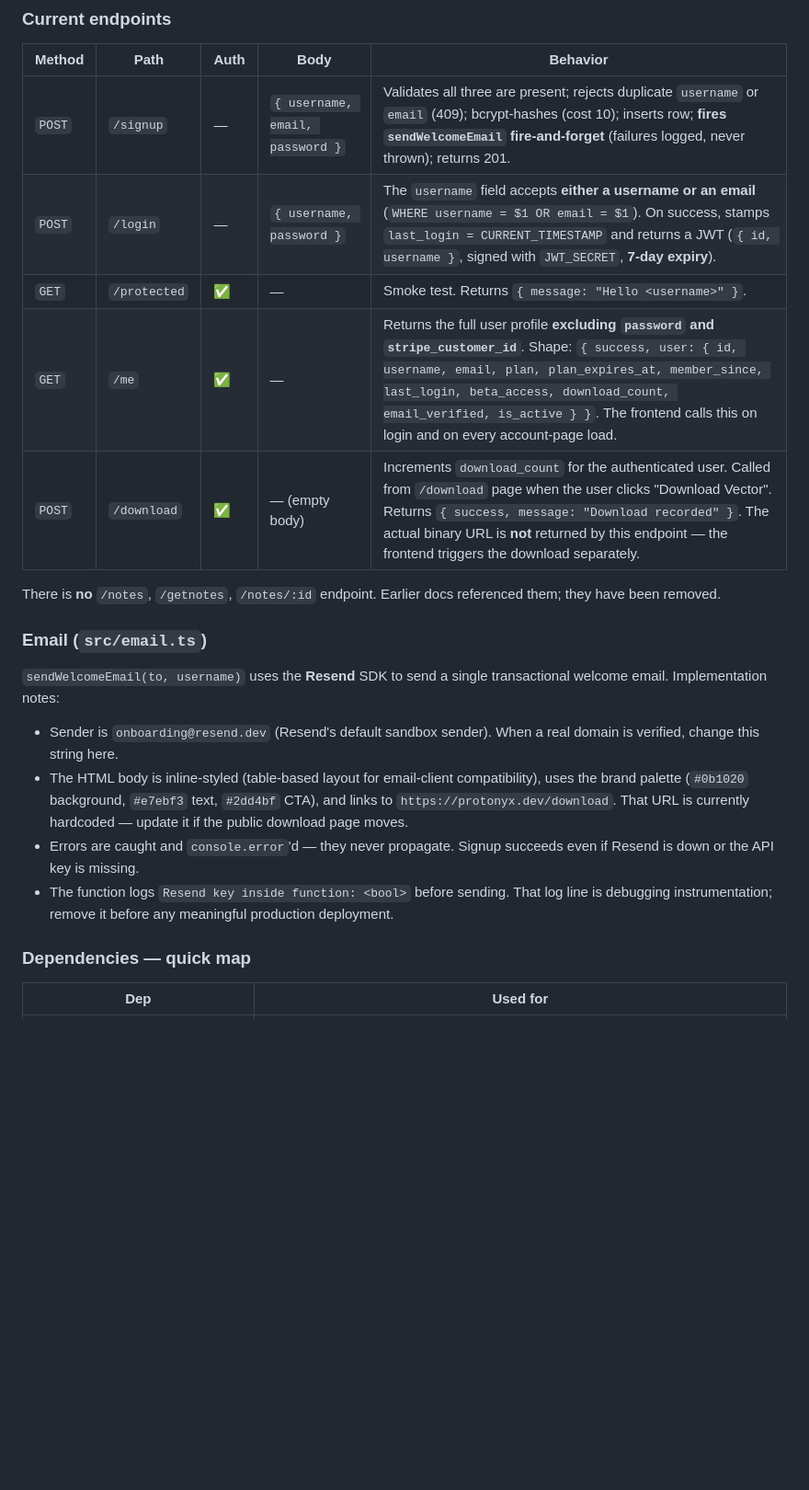
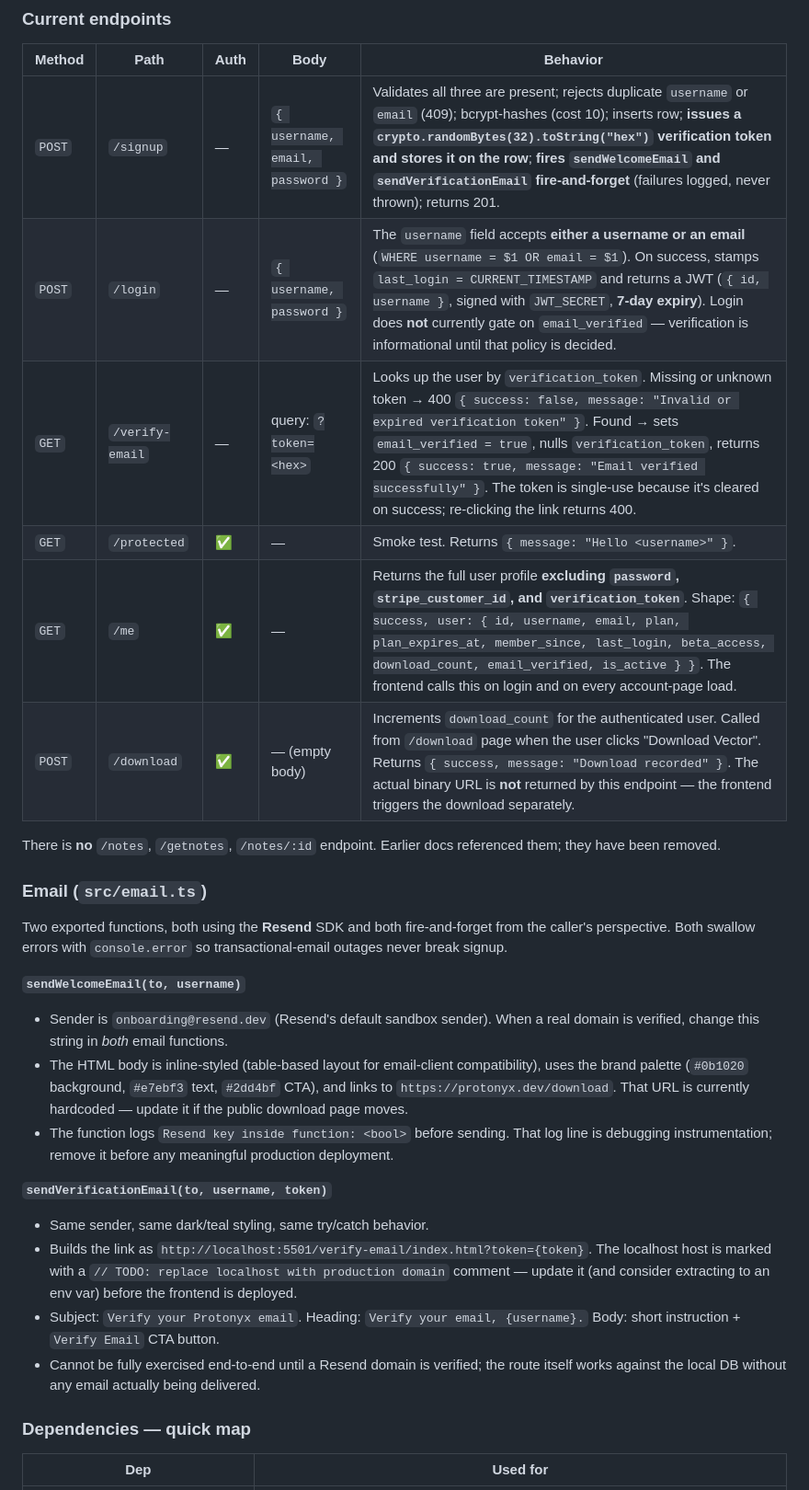
Before and after one commit to Matthew-Goley/protonyx-monorepo, a Markdown page: CLAUDE.md, the part around one of its changes. Shown at 92% size. Drawn GitHub-style; blank space fills up the shorter version.

```diff
--- a/CLAUDE.md
+++ b/CLAUDE.md
@@ -224,22 +235,31 @@ The error field is always named `message`. The frontend (`auth.js`) reads `data.
 
 | Method | Path | Auth | Body | Behavior |
 |---|---|---|---|---|
-| `POST` | `/signup` | — | `{ username, email, password }` | Validates all three are present; rejects duplicate `username` or `email` (409); bcrypt-hashes (cost 10); inserts row; **fires `sendWelcomeEmail` fire-and-forget** (failures logged, never thrown); returns 201. |
-| `POST` | `/login` | — | `{ username, password }` | The `username` field accepts **either a username or an email** (`WHERE username = $1 OR email = $1`). On success, stamps `last_login = CURRENT_TIMESTAMP` and returns a JWT (`{ id, username }`, signed with `JWT_SECRET`, **7-day expiry**). |
+| `POST` | `/signup` | — | `{ username, email, password }` | Validates all three are present; rejects duplicate `username` or `email` (409); bcrypt-hashes (cost 10); inserts row; **issues a `crypto.randomBytes(32).toString("hex")` verification token and stores it on the row**; **fires `sendWelcomeEmail` and `sendVerificationEmail` fire-and-forget** (failures logged, never thrown); returns 201. |
+| `POST` | `/login` | — | `{ username, password }` | The `username` field accepts **either a username or an email** (`WHERE username = $1 OR email = $1`). On success, stamps `last_login = CURRENT_TIMESTAMP` and returns a JWT (`{ id, username }`, signed with `JWT_SECRET`, **7-day expiry**). Login does **not** currently gate on `email_verified` — verification is informational until that policy is decided. |
+| `GET` | `/verify-email` | — | query: `?token=<hex>` | Looks up the user by `verification_token`. Missing or unknown token → 400 `{ success: false, message: "Invalid or expired verification token" }`. Found → sets `email_verified = true`, nulls `verification_token`, returns 200 `{ success: true, message: "Email verified successfully" }`. The token is single-use because it's cleared on success; re-clicking the link returns 400. |
 | `GET` | `/protected` | ✅ | — | Smoke test. Returns `{ message: "Hello <username>" }`. |
-| `GET` | `/me` | ✅ | — | Returns the full user profile **excluding `password` and `stripe_customer_id`**. Shape: `{ success, user: { id, username, email, plan, plan_expires_at, member_since, last_login, beta_access, download_count, email_verified, is_active } }`. The frontend calls this on login and on every account-page load. |
+| `GET` | `/me` | ✅ | — | Returns the full user profile **excluding `password`, `stripe_customer_id`, and `verification_token`**. Shape: `{ success, user: { id, username, email, plan, plan_expires_at, member_since, last_login, beta_access, download_count, email_verified, is_active } }`. The frontend calls this on login and on every account-page load. |
 | `POST` | `/download` | ✅ | — (empty body) | Increments `download_count` for the authenticated user. Called from `/download` page when the user clicks "Download Vector". Returns `{ success, message: "Download recorded" }`. The actual binary URL is **not** returned by this endpoint — the frontend triggers the download separately. |
 
 There is **no** `/notes`, `/getnotes`, `/notes/:id` endpoint. Earlier docs referenced them; they have been removed.
 
 ### Email (`src/email.ts`)
 
-`sendWelcomeEmail(to, username)` uses the **Resend** SDK to send a single transactional welcome email. Implementation notes:
+Two exported functions, both using the **Resend** SDK and both fire-and-forget from the caller's perspective. Both swallow errors with `console.error` so transactional-email outages never break signup.
 
-- Sender is `onboarding@resend.dev` (Resend's default sandbox sender). When a real domain is verified, change this string here.
+**`sendWelcomeEmail(to, username)`**
+
+- Sender is `onboarding@resend.dev` (Resend's default sandbox sender). When a real domain is verified, change this string in *both* email functions.
 - The HTML body is inline-styled (table-based layout for email-client compatibility), uses the brand palette (`#0b1020` background, `#e7ebf3` text, `#2dd4bf` CTA), and links to `https://protonyx.dev/download`. That URL is currently hardcoded — update it if the public download page moves.
-- Errors are caught and `console.error`'d — they never propagate. Signup succeeds even if Resend is down or the API key is missing.
 - The function logs `Resend key inside function: <bool>` before sending. That log line is debugging instrumentation; remove it before any meaningful production deployment.
+
+**`sendVerificationEmail(to, username, token)`**
+
+- Same sender, same dark/teal styling, same try/catch behavior.
+- Builds the link as `http://localhost:5501/verify-email/index.html?token={token}`. The localhost host is marked with a `// TODO: replace localhost with production domain` comment — update it (and consider extracting to an env var) before the frontend is deployed.
+- Subject: `Verify your Protonyx email`. Heading: `Verify your email, {username}.` Body: short instruction + `Verify Email` CTA button.
+- Cannot be fully exercised end-to-end until a Resend domain is verified; the route itself works against the local DB without any email actually being delivered.
 
 ### Dependencies — quick map
 
```
Also changed, not shown: other parts of CLAUDE.md (+34 -3 lines).
